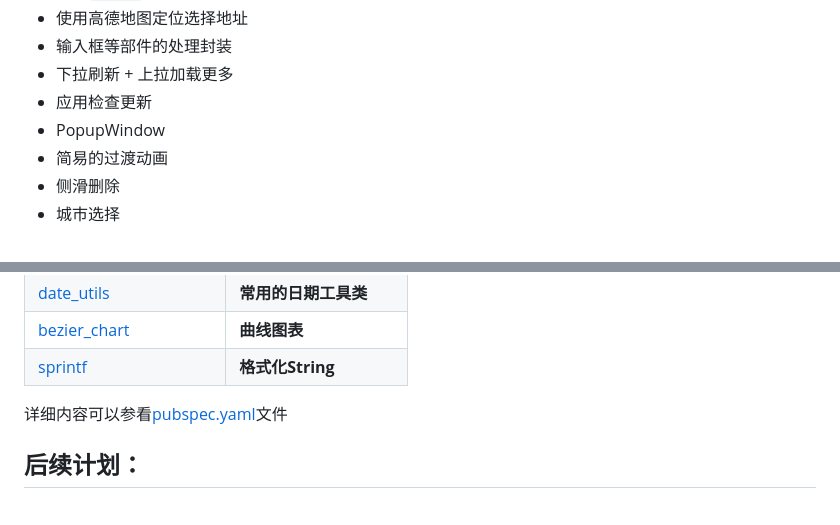
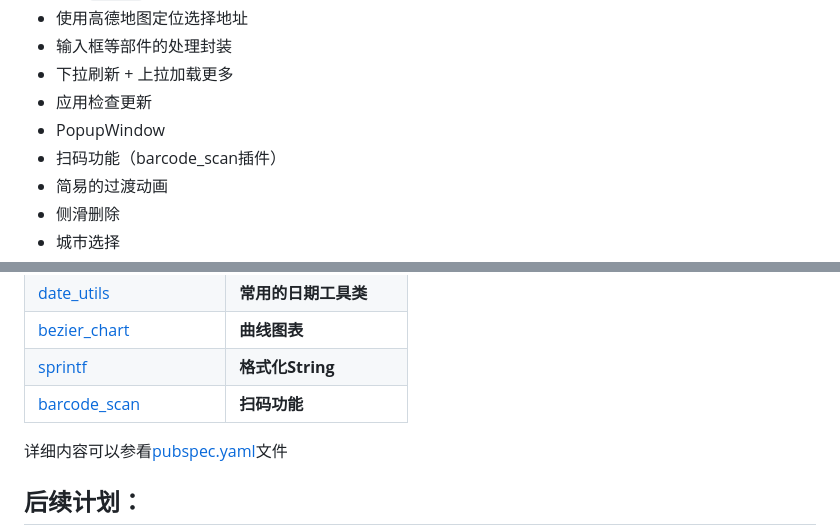
Before and after one commit to simplezhli/flutter_deer, a Markdown page: README.md, 2 parts joined by grey strips. Drawn GitHub-style; blank space fills up the shorter version.

```diff
--- a/README.md
+++ b/README.md
@@ -33,6 +33,7 @@
 * 下拉刷新 + 上拉加载更多
 * 应用检查更新
 * PopupWindow
+* 扫码功能（barcode_scan插件）
 * 简易的过渡动画
 * 侧滑删除
 * 城市选择
@@ -101,6 +102,7 @@ iOS需要自行下载代码运行。（效果是一致的）
 | [date_utils](https://github.com/apptreesoftware/date_utils)           | **常用的日期工具类** |
 | [bezier_chart](https://github.com/aeyrium/bezier-chart)               | **曲线图表** |
 | [sprintf](https://github.com/Naddiseo/dart-sprintf)                   | **格式化String** |
+| [barcode_scan](https://github.com/apptreesoftware/flutter_barcode_reader)     | **扫码功能** |
 
 详细内容可以参看[pubspec.yaml](https://github.com/simplezhli/flutter_deer/blob/master/pubspec.yaml)文件
 
```
Also changed, not shown: other parts of README.md (+1 -1 lines), preview/Screenshot_24.jpg (added), 9 other files.
